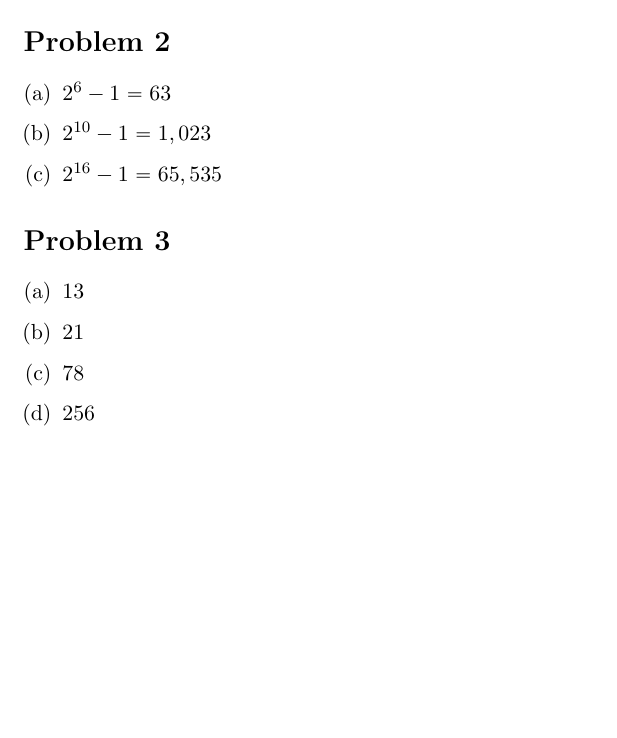
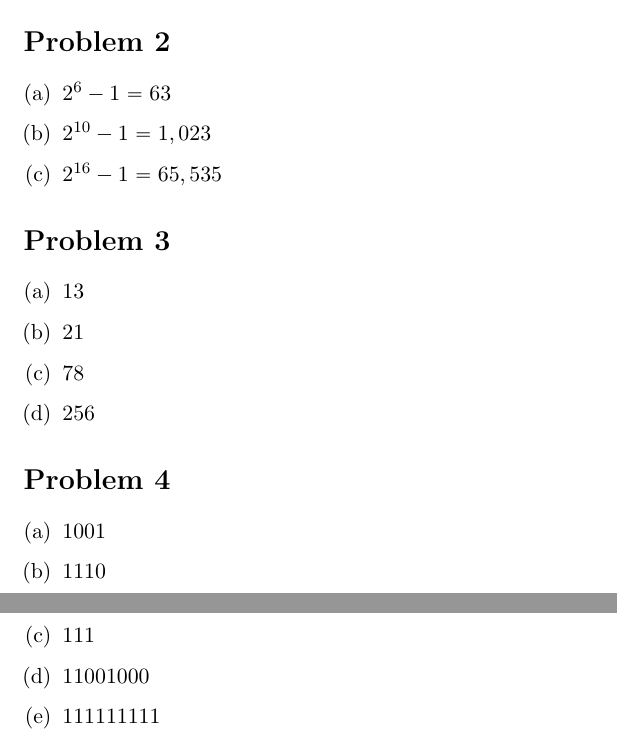
Before and after one commit to adamhammes/LaTeX, a LaTeX document (Cpr E 281/CPRE_281_HW_06/CPRE_281_HW_06.tex): part of the page before the commit and two parts of pages 1 and 2 of 2 after it, the two joined at a grey line, cut so that both start at the same text, the shorter picture padded with empty space. Compiled offline with pdfLaTeX.

Commit message:
Problem 4

```diff
--- a/Cpr E 281/CPRE_281_HW_06/CPRE_281_HW_06.tex
+++ b/Cpr E 281/CPRE_281_HW_06/CPRE_281_HW_06.tex
@@ -36,5 +36,14 @@
 	\item 256
 \end{enumerate}
 
+\section*{Problem 4}
+\begin{enumerate}[(a)]
+	\item 1001
+	\item 1110
+	\item 111
+	\item 11001000
+	\item 111111111
+\end{enumerate}
+
 
 \end{document}
```
